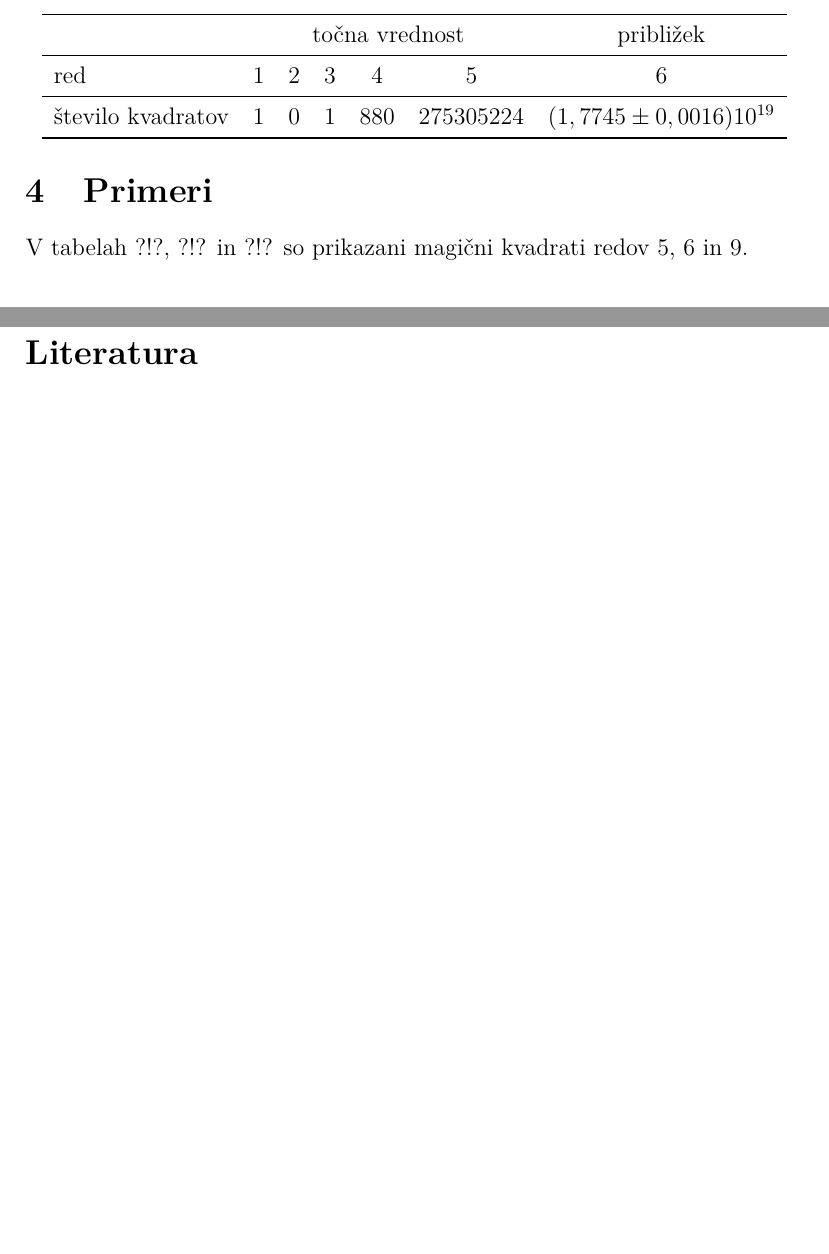
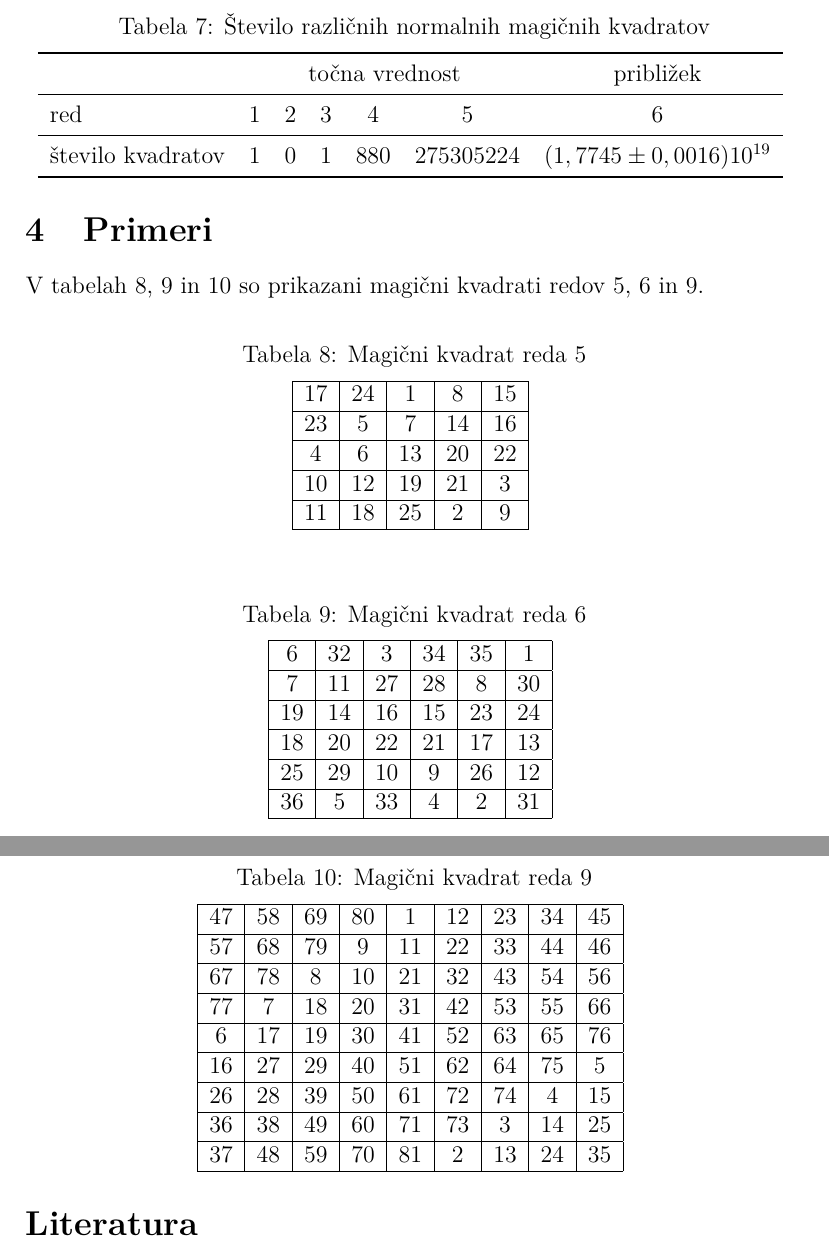
Before and after one commit to sawdem/racunalniski-praktikum, a LaTeX document (magic/magic.tex): two parts of pages 6 and 7 of 7, joined at a grey line, cut at the place of the change, the shorter picture padded with empty space. Compiled offline with pdfLaTeX.

Commit message:
magic end

```diff
--- a/magic/magic.tex
+++ b/magic/magic.tex
@@ -24,7 +24,7 @@
 {\theoremstyle{definition}
 \newtheorem {definicija}{Definicija}
 }
-
+\newcommand{\pojem}[1]{\emph{\color{purple}#1}}
 %%%%%%%%%%%%%%%%%%%%%%%%%%%%%%%%%%%%%%%%%%%%%%%%%%%%%%%%%%%%%%%%%%%%%%%%
 % Prvi sklop nalog
 %%%%%%%%%%%%%%%%%%%%%%%%%%%%%%%%%%%%%%%%%%%%%%%%%%%%%%%%%%%%%%%%%%%%%%%%
@@ -342,6 +344,7 @@ iz kvadrata Lo Shu z zrcaljenjem preko sredinske vodoravne črte.
 % - oznaka: table:stevila
 % Začetek tabele
 \begin{table}[!ht]
+   \caption{Število različnih normalnih magičnih kvadratov}
    \centering
    \begin{tabular}{lcccccc}\toprule
       &\multicolumn{5}{c}{točna vrednost} &  približek\\\midrule
@@ -349,6 +352,7 @@ iz kvadrata Lo Shu z zrcaljenjem preko sredinske vodoravne črte.
          število kvadratov & 1 & 0 & 1 & 880 & 275305224 & $(1,7745\pm 0,0016)10^{19}$\\
       \bottomrule
    \end{tabular}
+   \label{tab:stevila}
 \end{table}
 % Konec tabele
 
@@ -365,9 +369,52 @@ sta za oceno uporabila simulacijo Monte Carlo in metode statistične mehanike.
 
 \section{Primeri}
 
-V tabelah ?!?, ?!? in ?!? so prikazani
+V tabelah \ref{tab:mag5}, \ref{tab:mag6} in \ref{tab:mag9} so prikazani
 magični kvadrati redov 5, 6 in 9.
-
+\begin{table}[!ht]
+   \caption{Magični kvadrat reda 5}
+\centering
+\begin{tabular}{|c|c|c|c|c|}
+   \hline
+   17 & 24 &  1 &  8 & 15 \\\hline
+   23 &  5 &  7 & 14 & 16 \\\hline
+    4 &  6 & 13 & 20 & 22 \\\hline
+   10 & 12 & 19 & 21 &  3 \\\hline
+   11 & 18 & 25 &  2 &  9 \\\hline
+\end{tabular}
+\label{tab:mag5}
+\end{table}
+\begin{table}[!ht]
+   \caption{Magični kvadrat reda 6}
+\centering
+\begin{tabular}{|c|c|c|c|c|c|}
+   \hline
+    6 & 32 &  3 & 34 & 35 &  1 \\\hline
+    7 & 11 & 27 & 28 &  8 & 30 \\\hline
+   19 & 14 & 16 & 15 & 23 & 24 \\\hline
+   18 & 20 & 22 & 21 & 17 & 13 \\\hline
+   25 & 29 & 10 &  9 & 26 & 12 \\\hline
+   36 &  5 & 33 &  4 &  2 & 31 \\\hline
+\end{tabular}
+\label{tab:mag6}
+\end{table}
+\begin{table}[!ht]
+   \caption{Magični kvadrat reda 9}
+\centering
+\begin{tabular}{|c|c|c|c|c|c|c|c|c|}
+   \hline
+   47 & 58 & 69 & 80 &  1 & 12 & 23 & 34 & 45 \\\hline
+   57 & 68 & 79 &  9 & 11 & 22 & 33 & 44 & 46 \\\hline
+   67 & 78 &  8 & 10 & 21 & 32 & 43 & 54 & 56 \\\hline
+   77 &  7 & 18 & 20 & 31 & 42 & 53 & 55 & 66 \\\hline
+    6 & 17 & 19 & 30 & 41 & 52 & 63 & 65 & 76 \\\hline
+   16 & 27 & 29 & 40 & 51 & 62 & 64 & 75 &  5 \\\hline
+   26 & 28 & 39 & 50 & 61 & 72 & 74 &  4 & 15 \\\hline
+   36 & 38 & 49 & 60 & 71 & 73 &  3 & 14 & 25 \\\hline
+   37 & 48 & 59 & 70 & 81 &  2 & 13 & 24 & 35 \\\hline
+\end{tabular}
+\label{tab:mag9}
+\end{table}
 % - napis nad tabelo: Magični kvadrat reda 5
 % - oznaka: table:mag5
 %   17 & 24 &  1 &  8 & 15 \\\hline
```
Also changed, not shown: magic/magic.tex (18 more changed lines), 1 other file.
